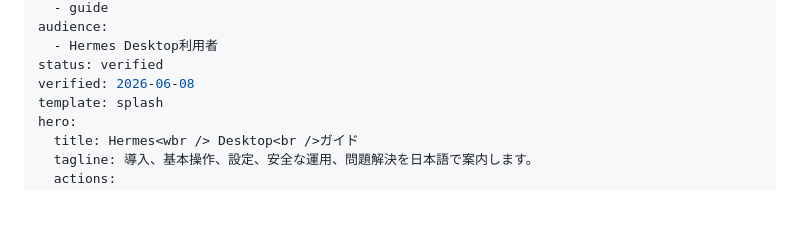
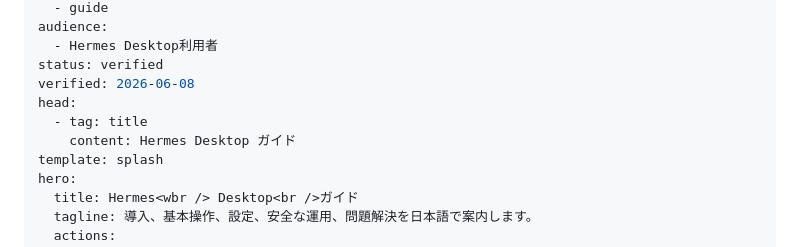
Before and after one commit to takunagai/hermes-desktop-guide, a Markdown page: vault/00_ホーム.md, the part around the change. Drawn GitHub-style; blank space fills up the shorter version.

Commit message:
docs(home): トップページのtitleタグ二重化を修正

```diff
--- a/vault/00_ホーム.md
+++ b/vault/00_ホーム.md
@@ -14,6 +14,9 @@ audience:
   - Hermes Desktop利用者
 status: verified
 verified: 2026-06-08
+head:
+  - tag: title
+    content: Hermes Desktop ガイド
 template: splash
 hero:
   title: Hermes<wbr /> Desktop<br />ガイド
```
